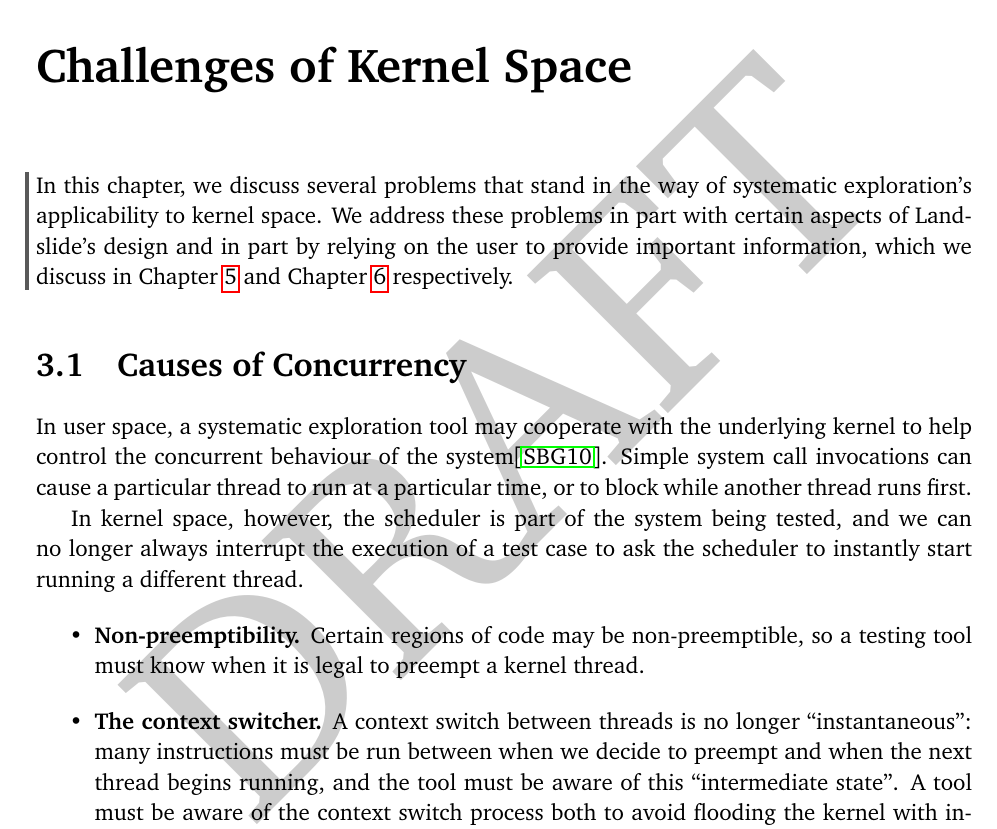
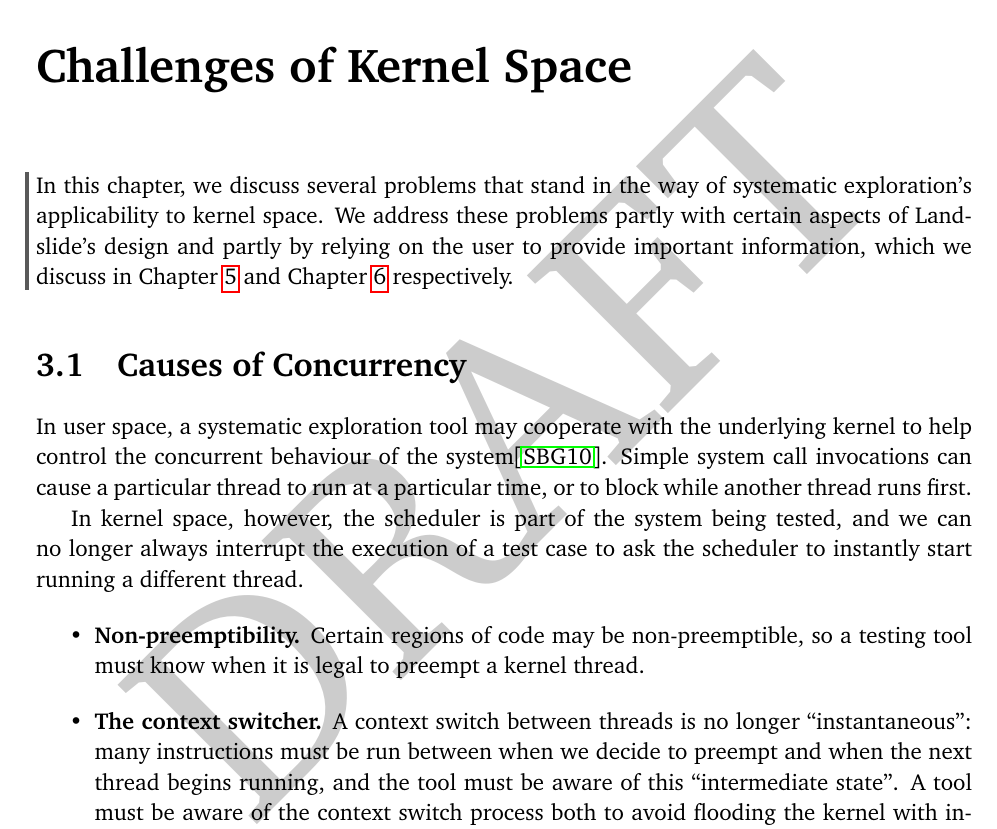
Before and after one commit to bblum/thesis, a LaTeX thesis (thesis.tex, which reads challenges.tex): part of page 19 of 84, cut so that both start at the same text. Compiled offline with pdfLaTeX.

Commit message:
phrasing

```diff
--- a/challenges.tex
+++ b/challenges.tex
@@ -3,7 +3,7 @@
 %%%%%%%%%%%%%%%%%%%%%%%%%%%%%%%%%%%%%%%%%%%%%%%%%%%%%%%%%%%%%%%%%%%%%%%%%%%%%%%%
 \label{sec:challenges}
 
-\revision{In this chapter, we discuss several problems that stand in the way of systematic exploration's applicability to kernel space. We address these problems in part with certain aspects of Landslide's design and in part by relying on the user to provide important information, which we discuss in Chapter~\ref{sec:design} and Chapter~\ref{sec:using} respectively.}
+\revision{In this chapter, we discuss several problems that stand in the way of systematic exploration's applicability to kernel space. We address these problems partly with certain aspects of Landslide's design and partly by relying on the user to provide important information, which we discuss in Chapter~\ref{sec:design} and Chapter~\ref{sec:using} respectively.}
 
 \section{Causes of Concurrency}
 
```
